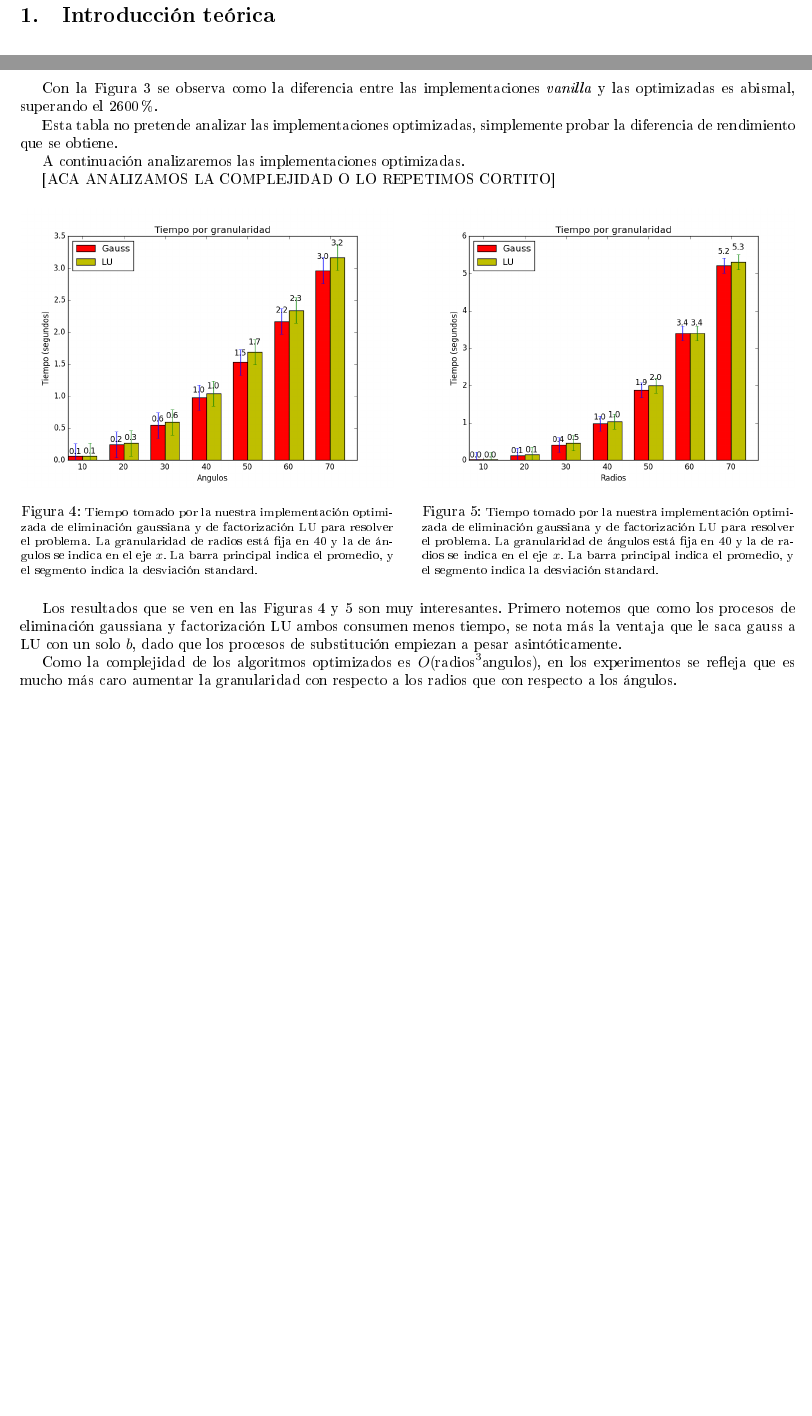
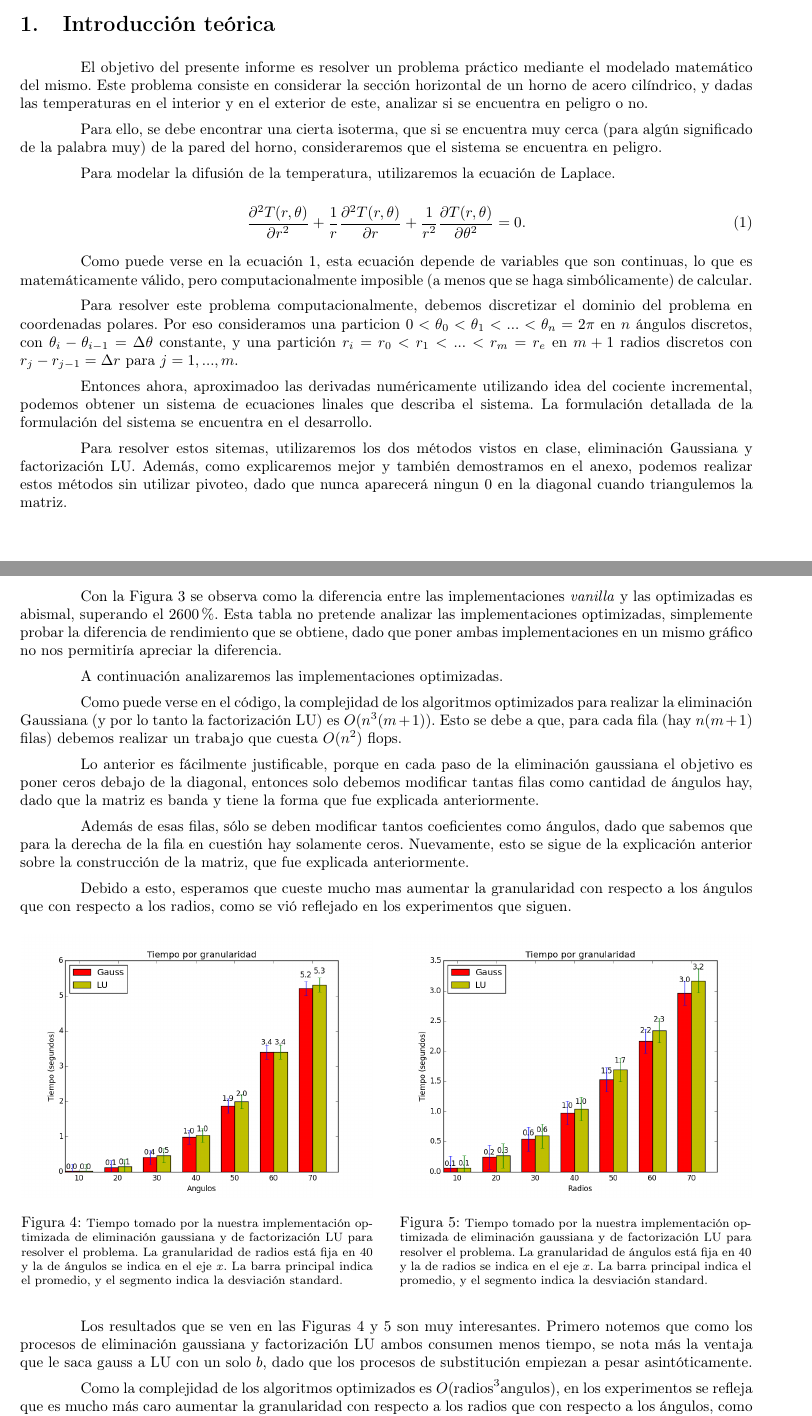
Before and after one commit to gciruelos/metnum-tp1, a LaTeX document (informe/tp.tex, which reads informe/intro.tex, informe/resultados_discusion_2.tex): two parts of pages 2 and 6 of 8 before the commit and two parts of pages 2 and 7 of 11 after it, joined at a grey line, cut so that both start at the same text, the shorter picture padded with empty space. The pictures show the PDF file informe/tp.pdf that the author committed with the source.

Commit message:
un poco emprolijado

```diff
--- a/informe/intro.tex
+++ b/informe/intro.tex
@@ -0,0 +1,18 @@
+
+El objetivo del presente informe es resolver un problema práctico mediante el modelado matemático del mismo. Este problema consiste en considerar la sección horizontal de un horno de acero cilíndrico, y dadas las temperaturas en el interior y en el exterior de este, analizar si se encuentra en peligro o no.
+
+Para ello, se debe encontrar una cierta isoterma, que si se encuentra muy cerca (para algún significado de la palabra muy) de la pared del horno, consideraremos que el sistema se encuentra en peligro.
+
+Para modelar la difusión de la temperatura, utilizaremos la ecuación de Laplace.
+
+\begin{equation}\label{eq:calor}
+\frac{\partial^2T(r,\theta)}{\partial r^{2}}+\frac1r \frac{\partial^2 T(r,\theta)}{\partial r} + \frac{1}{r^2} \frac{\partial T(r, \theta)}{\partial \theta^2} = 0.
+\end{equation}
+
+Como puede verse en la ecuación \ref{eq:calor}, esta ecuación depende de variables que son continuas, lo que es matemáticamente válido, pero computacionalmente imposible (a menos que se haga simbólicamente) de calcular.
+
+Para resolver este problema computacionalmente, debemos discretizar el dominio del problema en coordenadas polares. Por eso consideramos una particion $0 < \theta_0 < \theta_1 < ... < \theta_n = 2\pi$ en $n$ ángulos discretos, con $\theta_i - \theta_{i-1} = \Delta\theta$ constante, y una partición $r_i = r_0 < r_1 < ... < r_m = r_e$ en $m+1$ radios discretos con $r_j - r_{j-1} = \Delta r$ para $j = 1,...,m$.
+
+Entonces ahora, aproximadoo las derivadas numéricamente utilizando idea del cociente incremental, podemos obtener un sistema de ecuaciones linales que describa el sistema. La formulación detallada de la formulación del sistema se encuentra en el desarrollo.
+
+Para resolver estos sitemas, utilizaremos los dos métodos vistos en clase, eliminación Gaussiana y factorización LU. Además, como explicaremos mejor y también demostramos en el anexo, podemos realizar estos métodos sin utilizar pivoteo, dado que nunca aparecerá ningun $0$ en la diagonal cuando triangulemos la matriz.
--- a/informe/resultados_discusion_2.tex
+++ b/informe/resultados_discusion_2.tex
@@ -61,26 +61,30 @@ La diferencia es enorme. Para comparar rápidamente, podemos usar una tabla:
   \label{fig:tiempocomp}
 \end{figure}
 
-Con la Figura \ref{fig:tiempocomp} se observa como la diferencia entre las implementaciones \emph{vanilla} y las optimizadas es abismal, superando el 2600\%.
-
-Esta tabla no pretende analizar las implementaciones optimizadas, simplemente probar la diferencia de rendimiento que se obtiene.
+Con la Figura \ref{fig:tiempocomp} se observa como la diferencia entre las implementaciones \emph{vanilla} y las optimizadas es abismal, superando el 2600\%. Esta tabla no pretende analizar las implementaciones optimizadas, simplemente probar la diferencia de rendimiento que se obtiene, dado que poner ambas implementaciones en un mismo gráfico no nos permitiría apreciar la diferencia.
 
 A continuación analizaremos las implementaciones optimizadas.
 
-[ACA ANALIZAMOS LA COMPLEJIDAD O LO REPETIMOS CORTITO]
+Como puede verse en el código, la complejidad de los algoritmos optimizados para realizar la eliminación Gaussiana (y por lo tanto la factorización LU) es $O(n^3 (m+1))$. Esto se debe a que, para cada fila (hay $n(m+1)$ filas) debemos realizar un trabajo que cuesta $O(n^2)$ flops.
+
+Lo anterior es fácilmente justificable, porque en cada paso de la eliminación gaussiana el objetivo es poner ceros debajo de la diagonal, entonces solo debemos modificar tantas filas como cantidad de ángulos hay, dado que la matriz es banda y tiene la forma que fue explicada anteriormente.
+
+Además de esas filas, sólo se deben modificar tantos coeficientes como ángulos, dado que sabemos que para la derecha de la fila en cuestión hay solamente ceros. Nuevamente, esto se sigue de la explicación anterior sobre la construcción de la matriz, que fue explicada anteriormente.
+
+Debido a esto, esperamos que cueste mucho mas aumentar la granularidad con respecto a los ángulos que con respecto a los radios, como se vió reflejado en los experimentos que siguen.
 
 \begin{figure}[H]
 \centering
 \begin{minipage}{0.48\textwidth}
   \centering
-    \includegraphics[width=1\textwidth]{imgs/tiempos_opt_angulos.png}
+    \includegraphics[width=1\textwidth]{imgs/tiempos_opt_radios.png}
   \caption{\footnotesize{Tiempo tomado por la nuestra implementación optimizada de eliminación gaussiana y de factorización LU para resolver el problema. La granularidad de radios está fija en 40 y la de ángulos se indica en el eje $x$. La barra principal indica el promedio, y el segmento indica la desviación standard.}}
   \label{fig:tiempoopt1}
 \end{minipage}%
 \hspace{0.03\textwidth}
 \begin{minipage}{0.48\textwidth}
   \centering
-    \includegraphics[width=1\textwidth]{imgs/tiempos_opt_radios.png}
+    \includegraphics[width=1\textwidth]{imgs/tiempos_opt_angulos.png}
   \caption{\footnotesize{Tiempo tomado por la nuestra implementación optimizada de eliminación gaussiana y de factorización LU para resolver el problema. La granularidad de ángulos está fija en 40 y la de radios se indica en el eje $x$. La barra principal indica el promedio, y el segmento indica la desviación standard.}}
   \label{fig:tiempoopt2}
 \end{minipage}
@@ -90,7 +94,7 @@ A continuación analizaremos las implementaciones optimizadas.
 Los resultados que se ven en las Figuras \ref{fig:tiempoopt1} y \ref{fig:tiempoopt2} son muy interesantes. Primero notemos que como los procesos de eliminación gaussiana y factorización LU ambos consumen menos tiempo, se nota más la ventaja que le saca gauss a LU con un solo $b$, dado que los procesos de substitución empiezan a pesar asintóticamente.
 
 
-Como la complejidad de los algoritmos optimizados es $O(\text{radios}^3   \text{angulos})$, en los experimentos se refleja que es mucho más caro aumentar la granularidad con respecto a los radios que con respecto a los ángulos.
+Como la complejidad de los algoritmos optimizados es $O(\text{radios}^3   \text{angulos})$, en los experimentos se refleja que es mucho más caro aumentar la granularidad con respecto a los radios que con respecto a los ángulos, como sostuvimos anteriormente.
 
 \subsubsection{Múltiples $b$'s}
 
```
Also changed, not shown: informe/tp.tex (+7 -1 lines), informe/imgs/tiempos_opt_angulos.png, informe/imgs/tiempos_opt_radios.png, informe/tp.pdf, 3 other files.
